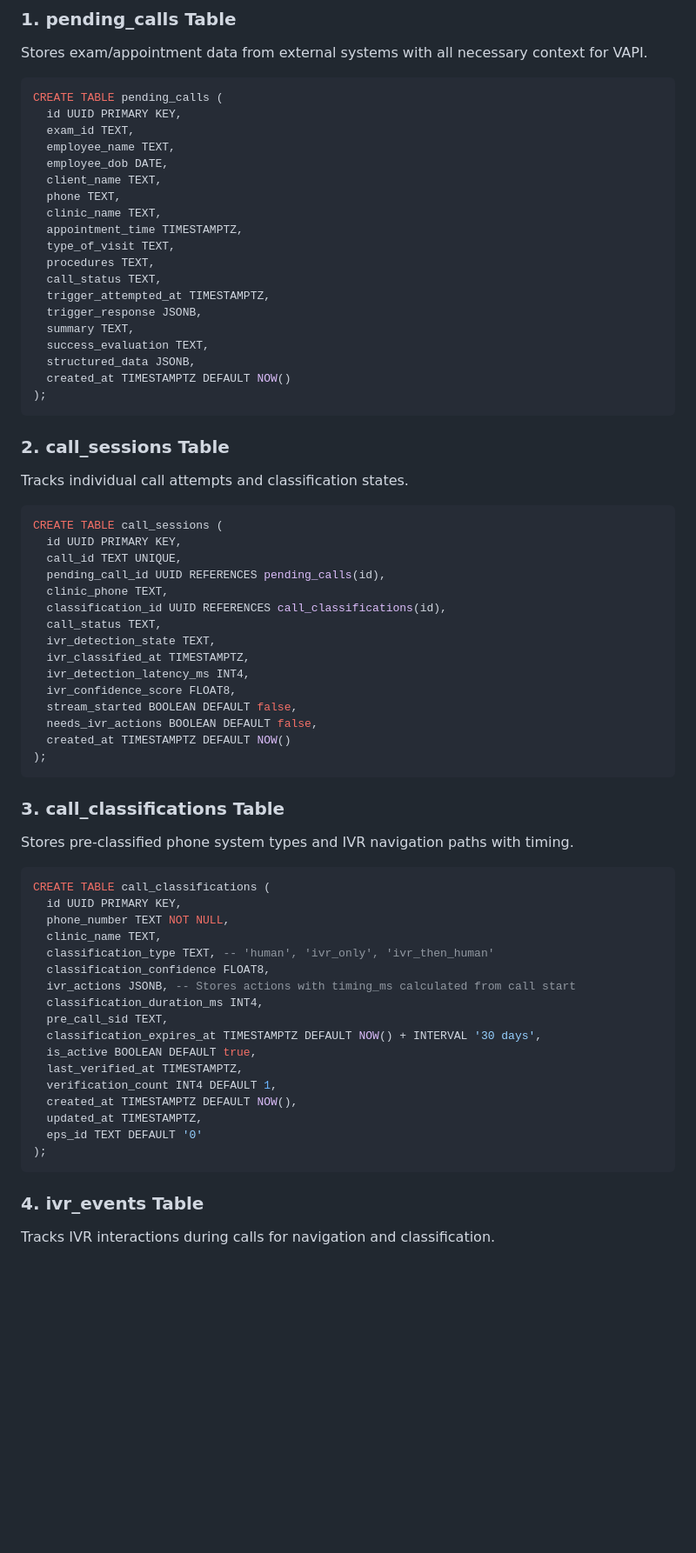
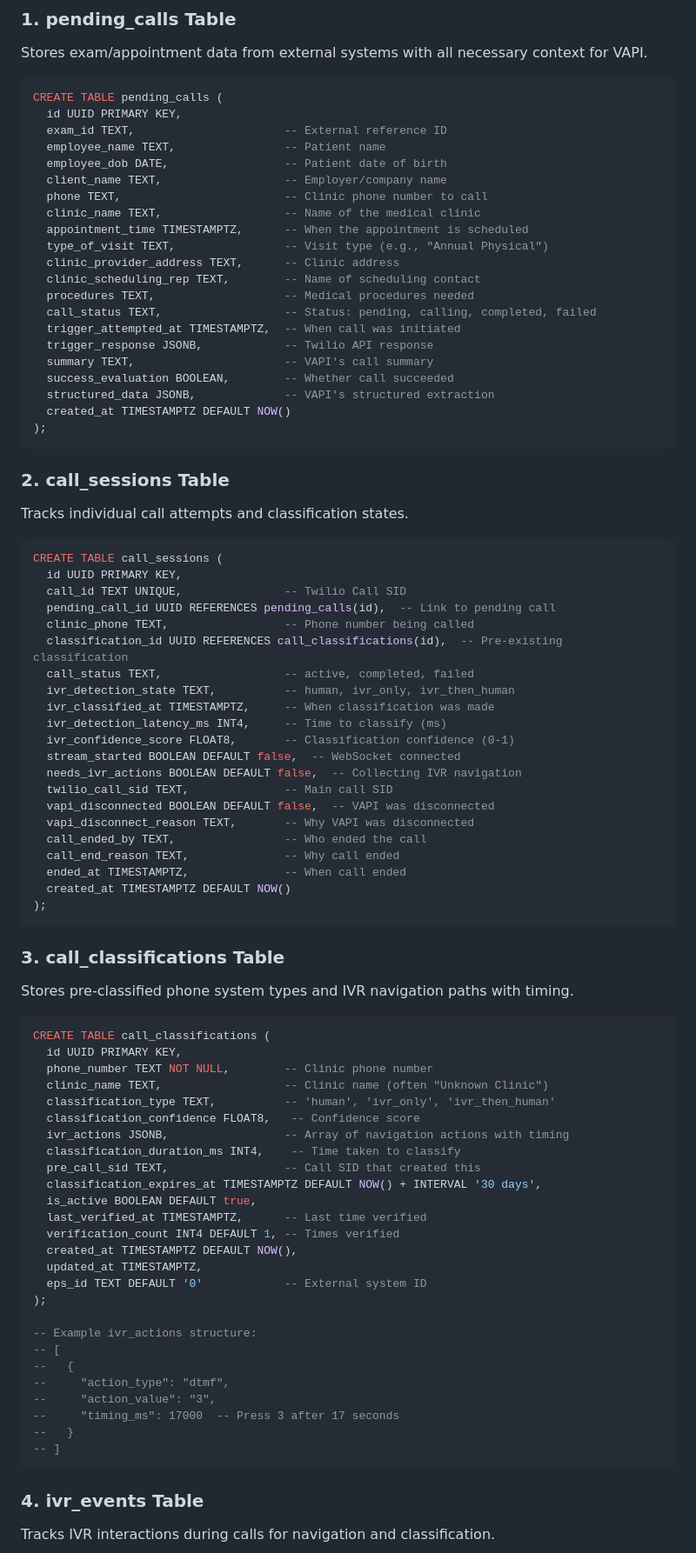
Before and after one commit to christopher-palmieri/deepgram-call-handler, a Markdown page: classification-readme.md, the part around one of its changes. Shown at 87% size. GitHub-like rendering; blank space fills up the shorter version.

````diff
--- a/classification-readme.md
+++ b/classification-readme.md
@@ -59,21 +79,23 @@ Stores exam/appointment data from external systems with all necessary context fo
 ```sql
 CREATE TABLE pending_calls (
   id UUID PRIMARY KEY,
-  exam_id TEXT,
-  employee_name TEXT,
-  employee_dob DATE,
-  client_name TEXT,
-  phone TEXT,
-  clinic_name TEXT,
-  appointment_time TIMESTAMPTZ,
-  type_of_visit TEXT,
-  procedures TEXT,
-  call_status TEXT,
-  trigger_attempted_at TIMESTAMPTZ,
-  trigger_response JSONB,
-  summary TEXT,
-  success_evaluation TEXT,
-  structured_data JSONB,
+  exam_id TEXT,                      -- External reference ID
+  employee_name TEXT,                -- Patient name
+  employee_dob DATE,                 -- Patient date of birth
+  client_name TEXT,                  -- Employer/company name
+  phone TEXT,                        -- Clinic phone number to call
+  clinic_name TEXT,                  -- Name of the medical clinic
+  appointment_time TIMESTAMPTZ,      -- When the appointment is scheduled
+  type_of_visit TEXT,                -- Visit type (e.g., "Annual Physical")
+  clinic_provider_address TEXT,      -- Clinic address
+  clinic_scheduling_rep TEXT,        -- Name of scheduling contact
+  procedures TEXT,                   -- Medical procedures needed
+  call_status TEXT,                  -- Status: pending, calling, completed, failed
+  trigger_attempted_at TIMESTAMPTZ,  -- When call was initiated
+  trigger_response JSONB,            -- Twilio API response
+  summary TEXT,                      -- VAPI's call summary
+  success_evaluation BOOLEAN,        -- Whether call succeeded
+  structured_data JSONB,             -- VAPI's structured extraction
   created_at TIMESTAMPTZ DEFAULT NOW()
 );
 ```
@@ -83,17 +105,23 @@ Tracks individual call attempts and classification states.
 ```sql
 CREATE TABLE call_sessions (
   id UUID PRIMARY KEY,
-  call_id TEXT UNIQUE,
-  pending_call_id UUID REFERENCES pending_calls(id),
-  clinic_phone TEXT,
-  classification_id UUID REFERENCES call_classifications(id),
-  call_status TEXT,
-  ivr_detection_state TEXT,
-  ivr_classified_at TIMESTAMPTZ,
-  ivr_detection_latency_ms INT4,
-  ivr_confidence_score FLOAT8,
-  stream_started BOOLEAN DEFAULT false,
-  needs_ivr_actions BOOLEAN DEFAULT false,
+  call_id TEXT UNIQUE,               -- Twilio Call SID
+  pending_call_id UUID REFERENCES pending_calls(id),  -- Link to pending call
+  clinic_phone TEXT,                 -- Phone number being called
+  classification_id UUID REFERENCES call_classifications(id),  -- Pre-existing classification
+  call_status TEXT,                  -- active, completed, failed
+  ivr_detection_state TEXT,          -- human, ivr_only, ivr_then_human
+  ivr_classified_at TIMESTAMPTZ,     -- When classification was made
+  ivr_detection_latency_ms INT4,     -- Time to classify (ms)
+  ivr_confidence_score FLOAT8,       -- Classification confidence (0-1)
+  stream_started BOOLEAN DEFAULT false,  -- WebSocket connected
+  needs_ivr_actions BOOLEAN DEFAULT false,  -- Collecting IVR navigation
+  twilio_call_sid TEXT,              -- Main call SID
+  vapi_disconnected BOOLEAN DEFAULT false,  -- VAPI was disconnected
+  vapi_disconnect_reason TEXT,       -- Why VAPI was disconnected
+  call_ended_by TEXT,                -- Who ended the call
+  call_end_reason TEXT,              -- Why call ended
+  ended_at TIMESTAMPTZ,              -- When call ended
   created_at TIMESTAMPTZ DEFAULT NOW()
 );
 ```
@@ -103,21 +131,30 @@ Stores pre-classified phone system types and IVR navigation paths with timing.
 ```sql
 CREATE TABLE call_classifications (
   id UUID PRIMARY KEY,
-  phone_number TEXT NOT NULL,
-  clinic_name TEXT,
-  classification_type TEXT, -- 'human', 'ivr_only', 'ivr_then_human'
-  classification_confidence FLOAT8,
-  ivr_actions JSONB, -- Stores actions with timing_ms calculated from call start
-  classification_duration_ms INT4,
-  pre_call_sid TEXT,
+  phone_number TEXT NOT NULL,        -- Clinic phone number
+  clinic_name TEXT,                  -- Clinic name (often "Unknown Clinic")
+  classification_type TEXT,          -- 'human', 'ivr_only', 'ivr_then_human'
+  classification_confidence FLOAT8,   -- Confidence score
+  ivr_actions JSONB,                 -- Array of navigation actions with timing
+  classification_duration_ms INT4,    -- Time taken to classify
+  pre_call_sid TEXT,                 -- Call SID that created this
   classification_expires_at TIMESTAMPTZ DEFAULT NOW() + INTERVAL '30 days',
   is_active BOOLEAN DEFAULT true,
-  last_verified_at TIMESTAMPTZ,
-  verification_count INT4 DEFAULT 1,
+  last_verified_at TIMESTAMPTZ,      -- Last time verified
+  verification_count INT4 DEFAULT 1, -- Times verified
   created_at TIMESTAMPTZ DEFAULT NOW(),
   updated_at TIMESTAMPTZ,
-  eps_id TEXT DEFAULT '0'
+  eps_id TEXT DEFAULT '0'            -- External system ID
 );
+
+-- Example ivr_actions structure:
+-- [
+--   {
+--     "action_type": "dtmf",
+--     "action_value": "3",
+--     "timing_ms": 17000  -- Press 3 after 17 seconds
+--   }
+-- ]
 ```
 
 ### 4. ivr_events Table
````
Also changed, not shown: other parts of classification-readme.md (+91 -10 lines).
